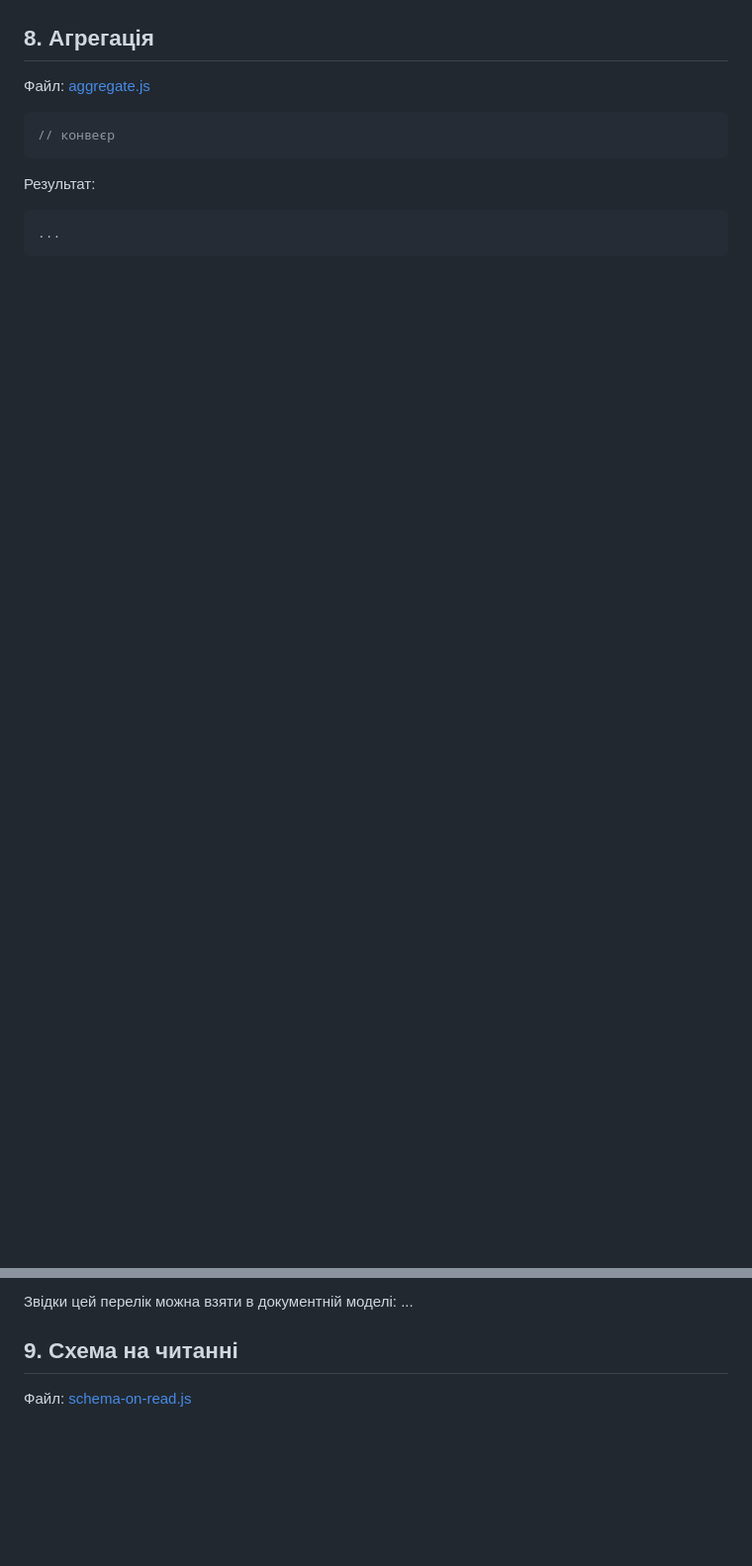
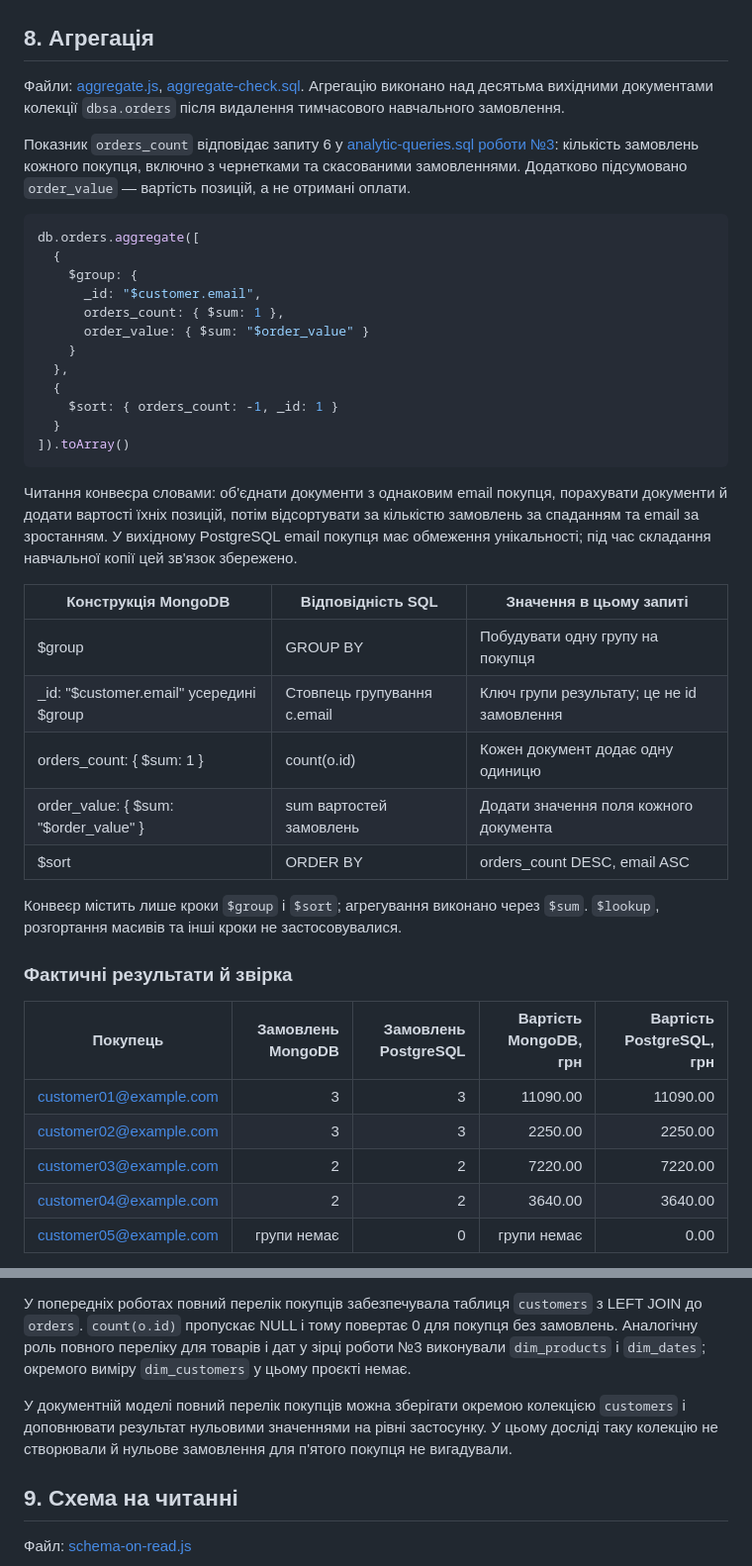
Before and after one commit to LyashenkoVersalia/obdz, a Markdown page: lab-04/README.md, 2 parts joined by grey strips. Shown at 99% size. Rendered like a GitHub page; blank space fills up the shorter version.

Commit message:
Compare MongoDB aggregation with PostgreSQL

````diff
--- a/lab-04/README.md
+++ b/lab-04/README.md
@@ -542,13 +542,54 @@ DO NOTHING залишає наявний рядок без змін; `$set` мі
 
 ## 8. Агрегація
 
-Файл: [aggregate.js](aggregate.js)
+Файли: [aggregate.js](aggregate.js), [aggregate-check.sql](aggregate-check.sql).
+Агрегацію виконано над десятьма вихідними документами колекції `dbsa.orders`
+після видалення тимчасового навчального замовлення.
+
+Показник `orders_count` відповідає запиту 6 у
+[analytic-queries.sql роботи №3](../lab-03/analytic-queries.sql): кількість
+замовлень кожного покупця, включно з чернетками та скасованими замовленнями.
+Додатково підсумовано `order_value` — вартість позицій, а не отримані оплати.
 
 ```javascript
-// конвеєр
+db.orders.aggregate([
+  {
+    $group: {
+      _id: "$customer.email",
+      orders_count: { $sum: 1 },
+      order_value: { $sum: "$order_value" }
+    }
+  },
+  {
+    $sort: { orders_count: -1, _id: 1 }
+  }
+]).toArray()
 ```
 
-Результат:
+Читання конвеєра словами: об'єднати документи з однаковим email покупця,
+порахувати документи й додати вартості їхніх позицій, потім відсортувати
+за кількістю замовлень за спаданням та email за зростанням.
+У вихідному PostgreSQL email покупця має обмеження унікальності;
+під час складання навчальної копії цей зв'язок збережено.
 
-```text
-...
+| Конструкція MongoDB | Відповідність SQL | Значення в цьому запиті |
+|---|---|---|
+| $group | GROUP BY | Побудувати одну групу на покупця |
+| _id: "$customer.email" усередині $group | Стовпець групування c.email | Ключ групи результату; це не id замовлення |
+| orders_count: { $sum: 1 } | count(o.id) | Кожен документ додає одну одиницю |
+| order_value: { $sum: "$order_value" } | sum вартостей замовлень | Додати значення поля кожного документа |
+| $sort | ORDER BY | orders_count DESC, email ASC |
+
+Конвеєр містить лише кроки `$group` і `$sort`; агрегування виконано через
+`$sum`. `$lookup`, розгортання масивів та інші кроки не застосовувалися.
+
+### Фактичні результати й звірка
+
+| Покупець | Замовлень MongoDB | Замовлень PostgreSQL | Вартість MongoDB, грн | Вартість PostgreSQL, грн |
+|---|---:|---:|---:|---:|
+| customer01@example.com | 3 | 3 | 11090.00 | 11090.00 |
+| customer02@example.com | 3 | 3 | 2250.00 | 2250.00 |
+| customer03@example.com | 2 | 2 | 7220.00 | 7220.00 |
+| customer04@example.com | 2 | 2 | 3640.00 | 3640.00 |
+| customer05@example.com | групи немає | 0 | групи немає | 0.00 |
+
@@ -569,5 +639,14 @@ DO NOTHING залишає наявний рядок без змін; `$set` мі
 
-Звідки цей перелік можна взяти в документній моделі: ...
+У попередніх роботах повний перелік покупців забезпечувала таблиця
+`customers` з LEFT JOIN до `orders`. `count(o.id)` пропускає NULL і тому
+повертає 0 для покупця без замовлень. Аналогічну роль повного переліку
+для товарів і дат у зірці роботи №3 виконували `dim_products` і `dim_dates`;
+окремого виміру `dim_customers` у цьому проєкті немає.
+
+У документній моделі повний перелік покупців можна зберігати окремою
+колекцією `customers` і доповнювати результат нульовими значеннями
+на рівні застосунку. У цьому досліді таку колекцію не створювали й
+нульове замовлення для п'ятого покупця не вигадували.
 
 ## 9. Схема на читанні
 
````
Also changed, not shown: other parts of lab-04/README.md (+38 -9 lines), lab-04/screenshots/aggregate-mongo.png (added), lab-04/screenshots/aggregate-postgres.png (added), 2 other files.
